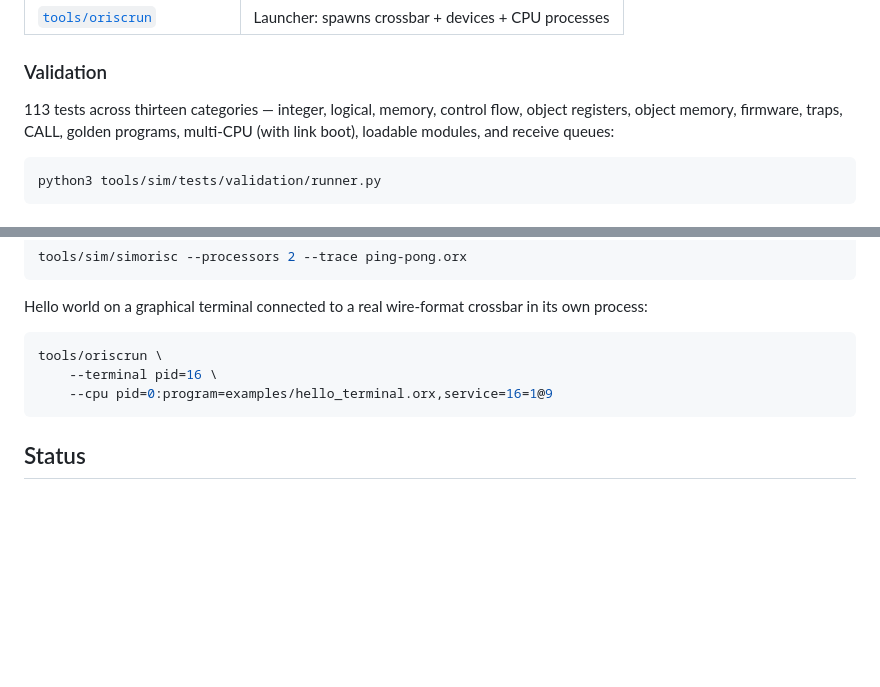
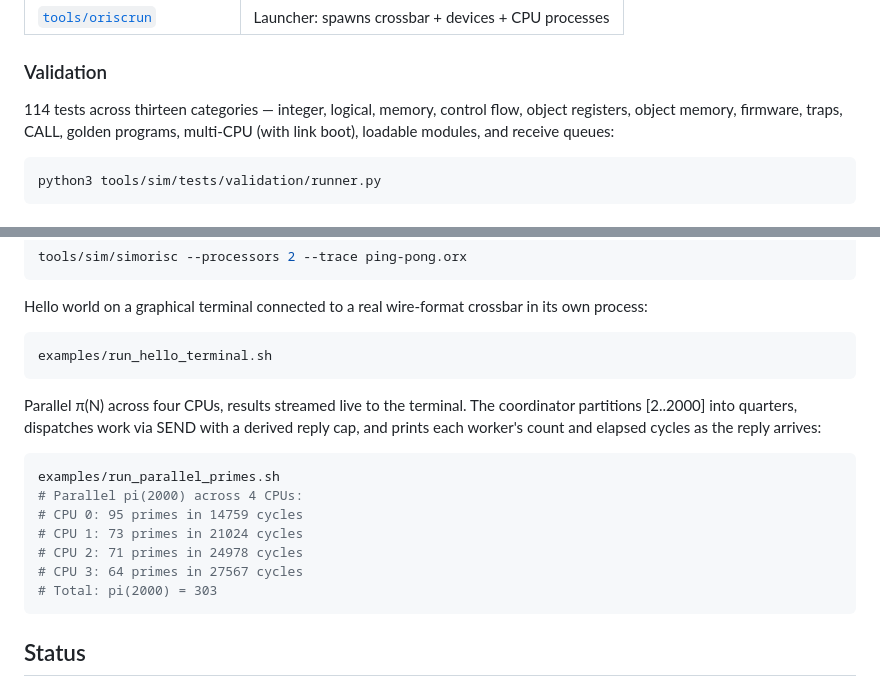
Before and after one commit to techfury90/ObjectRISC, a Markdown page: README.md, 2 parts joined by grey strips. Drawn GitHub-style; blank space fills up the shorter version.

Commit message:
README: add parallel-primes demo, bump test count to 114
Co-Authored-By: Claude Opus 4.7 (1M context) <noreply@anthropic.com>

````diff
--- a/README.md
+++ b/README.md
@@ -65,7 +65,7 @@ Pure Python 3.10+, standard library only. No build step.
 
 ### Validation
 
-113 tests across thirteen categories — integer, logical, memory,
+114 tests across thirteen categories — integer, logical, memory,
 control flow, object registers, object memory, firmware, traps,
 CALL, golden programs, multi-CPU (with link boot), loadable modules,
 and receive queues:
@@ -94,9 +94,22 @@ Hello world on a graphical terminal connected to a real
 wire-format crossbar in its own process:
 
 ```sh
-tools/oriscrun \
-    --terminal pid=16 \
-    --cpu pid=0:program=examples/hello_terminal.orx,service=16=1@9
+examples/run_hello_terminal.sh
+```
+
+Parallel π(N) across four CPUs, results streamed live to the
+terminal. The coordinator partitions [2..2000] into quarters,
+dispatches work via SEND with a derived reply cap, and prints each
+worker's count and elapsed cycles as the reply arrives:
+
+```sh
+examples/run_parallel_primes.sh
+# Parallel pi(2000) across 4 CPUs:
+# CPU 0: 95 primes in 14759 cycles
+# CPU 1: 73 primes in 21024 cycles
+# CPU 2: 71 primes in 24978 cycles
+# CPU 3: 64 primes in 27567 cycles
+# Total: pi(2000) = 303
 ```
 
 ## Status
````
